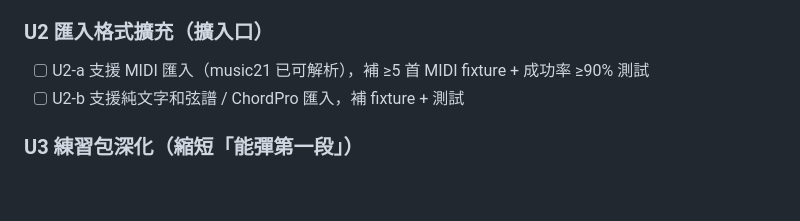
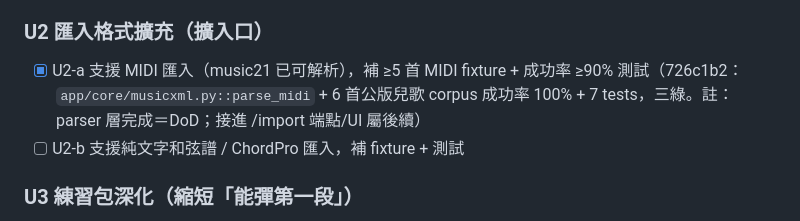
Before and after one commit to Reese-max/UkePack, a Markdown page: program.md, the part around the change. Drawn GitHub-style; blank space fills up the shorter version.

Commit message:
chore(program): mark U2-a done-green + checkbox sync (726c1b2)
KPI-impact: K1 housekeeping — U2-a done-green checkbox sync

```diff
--- a/program.md
+++ b/program.md
@@ -120,7 +120,7 @@
 - [x] U1-b capo 建議 + 小手替代指法（kids），加單元測試（26913fb：`app/arrangement/capo_advisor.py` suggest_capo / kid_friendly_substitution / hard_for_small_hands + 11 測試；pytest/ruff/mypy 三綠。K1 北極星：capo 讓小手孩子用簡單開放和弦彈）
 
 ### U2 匯入格式擴充（擴入口）
-- [ ] U2-a 支援 MIDI 匯入（music21 已可解析），補 ≥5 首 MIDI fixture + 成功率 ≥90% 測試
+- [x] U2-a 支援 MIDI 匯入（music21 已可解析），補 ≥5 首 MIDI fixture + 成功率 ≥90% 測試（726c1b2：`app/core/musicxml.py::parse_midi` + 6 首公版兒歌 corpus 成功率 100% + 7 tests，三綠。註：parser 層完成＝DoD；接進 /import 端點/UI 屬後續）
 - [ ] U2-b 支援純文字和弦譜 / ChordPro 匯入，補 fixture + 測試
 
 ### U3 練習包深化（縮短「能彈第一段」）
```
